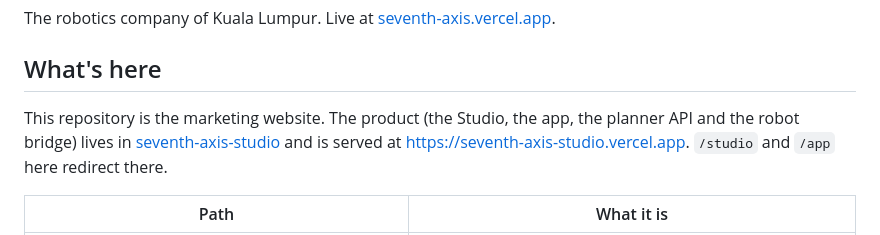
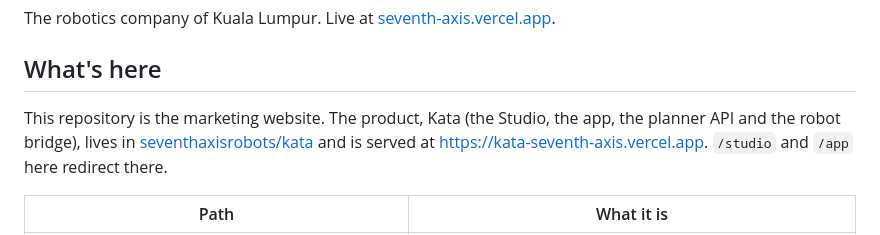
Before and after one commit to seventhaxisrobots/seventh-axis, a Markdown page: README.md, the part around the change. GitHub-like rendering.

Commit message:
Point /studio and /app at Kata (kata-seventh-axis.vercel.app) (docs)
Part 3 of 3 of "Point /studio and /app at Kata (kata-seventh-axis.vercel.app)": 1 file.

```diff
--- a/README.md
+++ b/README.md
@@ -8,7 +8,7 @@ The robotics company of Kuala Lumpur. Live at [seventh-axis.vercel.app](https://
 
 ## What's here
 
-This repository is the marketing website. The product (the Studio, the app, the planner API and the robot bridge) lives in [seventh-axis-studio](https://github.com/zishaan1911/seventh-axis-studio) and is served at https://seventh-axis-studio.vercel.app. `/studio` and `/app` here redirect there.
+This repository is the marketing website. The product, Kata (the Studio, the app, the planner API and the robot bridge), lives in [seventhaxisrobots/kata](https://github.com/seventhaxisrobots/kata) and is served at https://kata-seventh-axis.vercel.app. `/studio` and `/app` here redirect there.
 
 | Path | What it is |
 | --- | --- |
```
